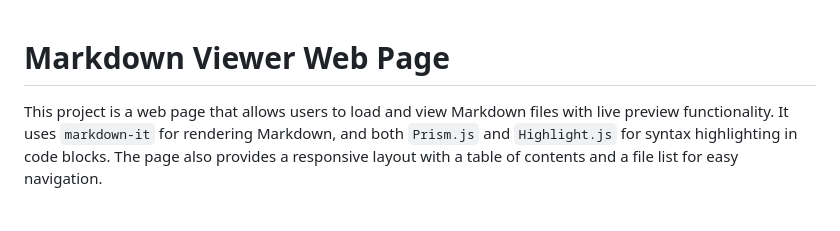
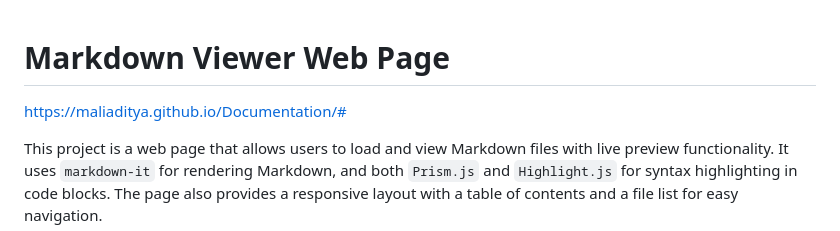
Before and after one commit to maliaditya/Documentation, a Markdown page: readme.md, the part around the change. GitHub-like rendering; blank space fills up the shorter version.

```diff
--- a/readme.md
+++ b/readme.md
@@ -1,4 +1,6 @@
 # Markdown Viewer Web Page
+
+https://maliaditya.github.io/Documentation/#
 
 This project is a web page that allows users to load and view Markdown files with live preview functionality. It uses `markdown-it` for rendering Markdown, and both `Prism.js` and `Highlight.js` for syntax highlighting in code blocks. The page also provides a responsive layout with a table of contents and a file list for easy navigation.
 
```
